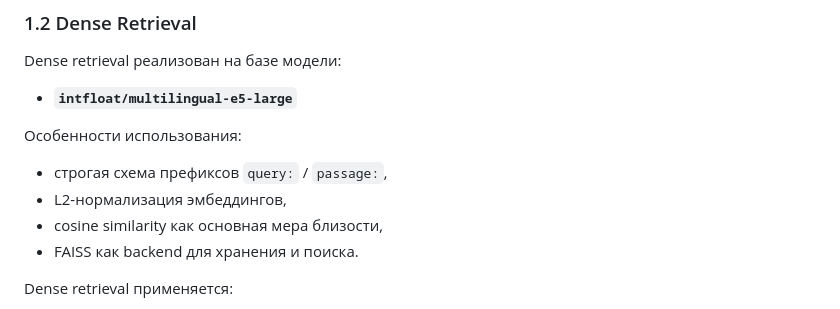
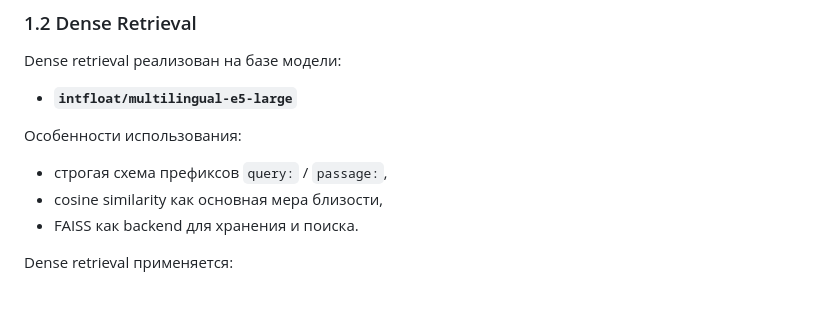
Before and after one commit to corodod/RAGpro, a Markdown page: README.md, the part around the change. Rendered like a GitHub page.

Commit message:
Revise usage section in README.md
Updated usage features and details in README.

```diff
--- a/README.md
+++ b/README.md
@@ -34,7 +34,6 @@ Dense retrieval реализован на базе модели:
 
 Особенности использования:
 - строгая схема префиксов `query:` / `passage:`,
-- L2-нормализация эмбеддингов,
 - cosine similarity как основная мера близости,
 - FAISS как backend для хранения и поиска.
 
```
